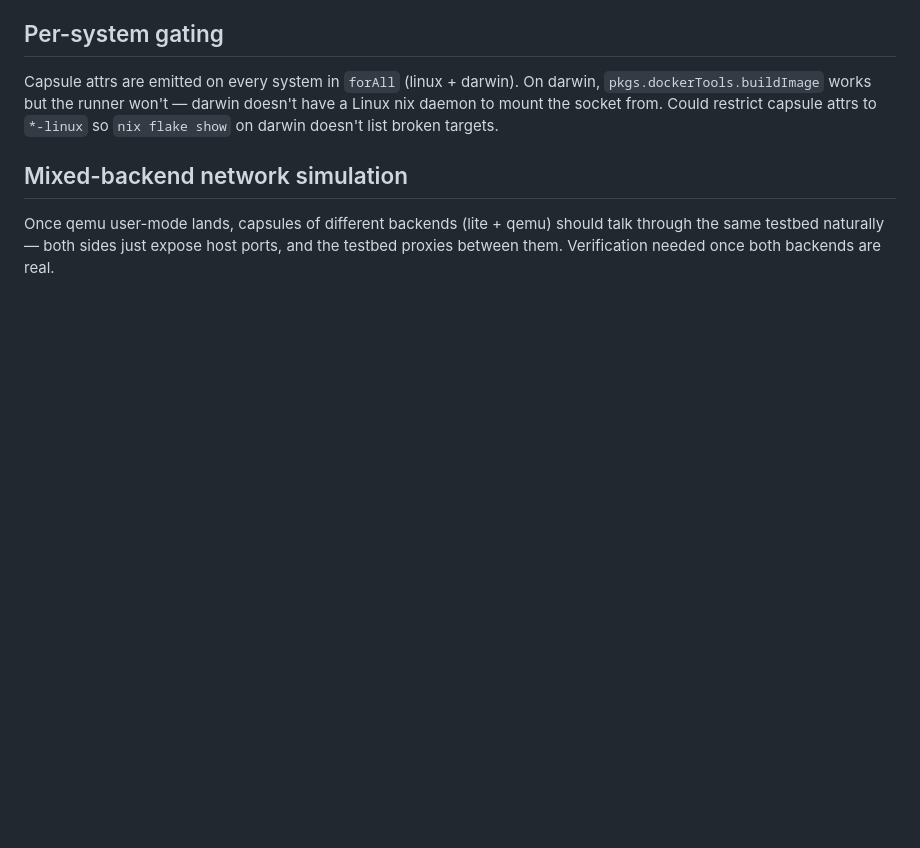
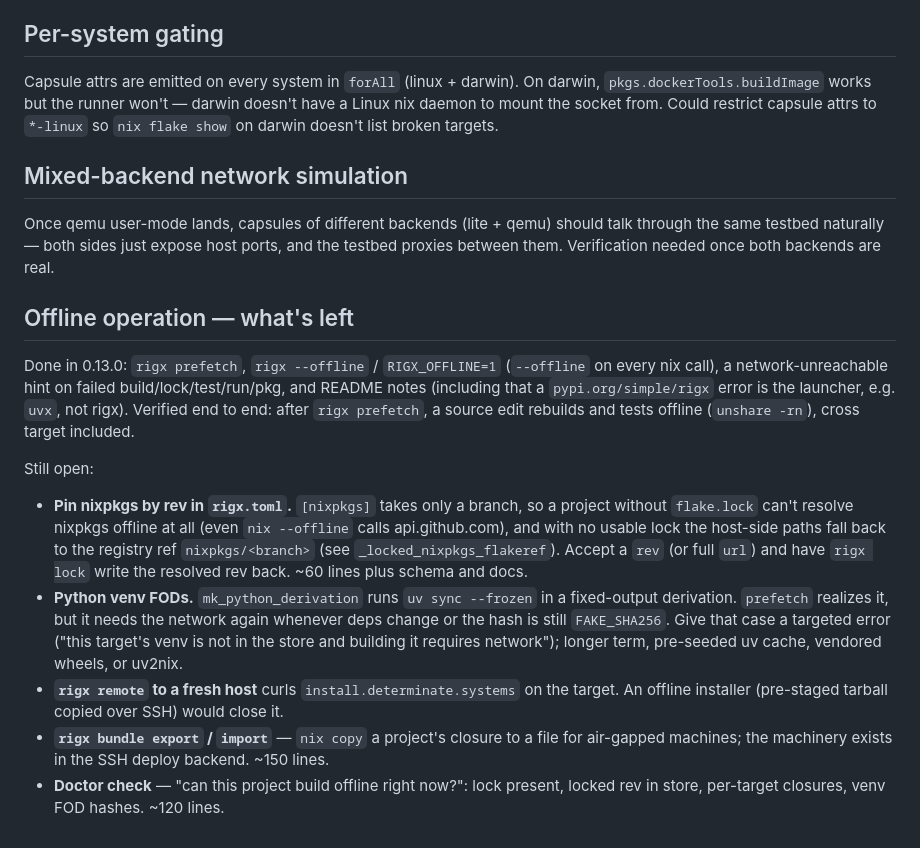
Before and after one commit to unofficialtools/rigx, a Markdown page: TODO.md, the part around the change. Drawn GitHub-style; blank space fills up the shorter version.

```diff
--- a/TODO.md
+++ b/TODO.md
@@ -253,3 +253,37 @@ Once qemu user-mode lands, capsules of different backends (lite +
 qemu) should talk through the same testbed naturally — both sides
 just expose host ports, and the testbed proxies between them.
 Verification needed once both backends are real.
+
+## Offline operation — what's left
+
+Done in 0.13.0: `rigx prefetch`, `rigx --offline` / `RIGX_OFFLINE=1`
+(`--offline` on every nix call), a network-unreachable hint on failed
+build/lock/test/run/pkg, and README notes (including that a
+`pypi.org/simple/rigx` error is the launcher, e.g. `uvx`, not rigx).
+Verified end to end: after `rigx prefetch`, a source edit rebuilds and
+tests offline (`unshare -rn`), cross target included.
+
+Still open:
+
+- **Pin nixpkgs by rev in `rigx.toml`.** `[nixpkgs]` takes only a
+  branch, so a project without `flake.lock` can't resolve nixpkgs
+  offline at all (even `nix --offline` calls api.github.com), and with
+  no usable lock the host-side paths fall back to the registry ref
+  `nixpkgs/<branch>` (see `_locked_nixpkgs_flakeref`). Accept a `rev`
+  (or full `url`) and have `rigx lock` write the resolved rev back.
+  ~60 lines plus schema and docs.
+- **Python venv FODs.** `mk_python_derivation` runs `uv sync --frozen`
+  in a fixed-output derivation. `prefetch` realizes it, but it needs the
+  network again whenever deps change or the hash is still
+  `FAKE_SHA256`. Give that case a targeted error ("this target's venv is
+  not in the store and building it requires network"); longer term,
+  pre-seeded uv cache, vendored wheels, or uv2nix.
+- **`rigx remote` to a fresh host** curls `install.determinate.systems`
+  on the target. An offline installer (pre-staged tarball copied over
+  SSH) would close it.
+- **`rigx bundle export` / `import`** — `nix copy` a project's closure
+  to a file for air-gapped machines; the machinery exists in the SSH
+  deploy backend. ~150 lines.
+- **Doctor check** — "can this project build offline right now?": lock
+  present, locked rev in store, per-target closures, venv FOD hashes.
+  ~120 lines.
```
Also changed, not shown: CHANGELOG.md (+12 -0 lines), README.md (+27 -0 lines).
